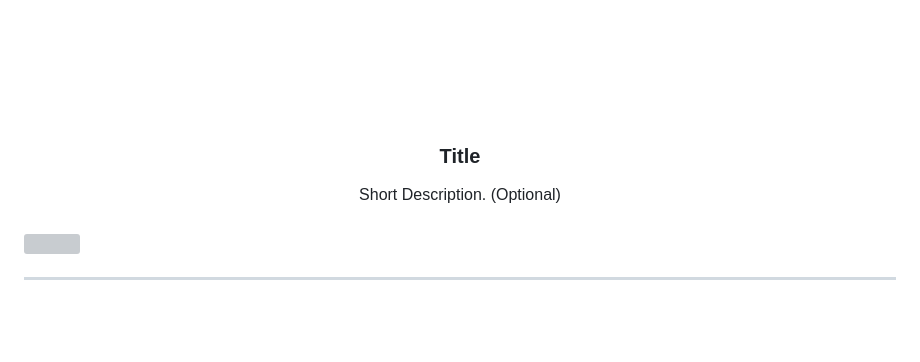
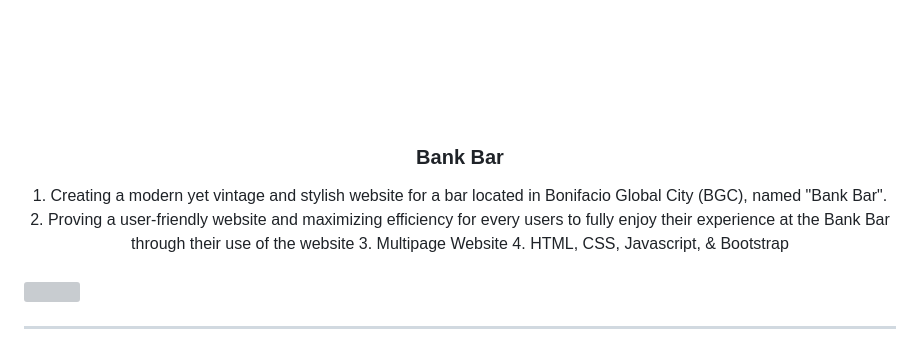
Before and after one commit to PAULINO-FIT/wd40-PAULINO, a Markdown page: readme.md, the part around the change. Drawn GitHub-style; blank space fills up the shorter version; grey boxes are pictures that could not be loaded.

```diff
--- a/readme.md
+++ b/readme.md
@@ -9,11 +9,15 @@
     <img src="./assets/img/nyebe_white.png" alt="Nyebe" width="130" height="100">
   </a>
 <!-- TODO: Change Title to the name of the title of your Project -->
-  <h3 align="center">Title</h3>
+  <h3 align="center">Bank Bar</h3>
 </div>
 <!-- TODO: Make a short description -->
 <div align="center">
-  Short Description. (Optional)
+ 1. Creating a modern yet vintage and stylish website for a bar located in Bonifacio Global City (BGC), named "Bank Bar".
+  2. Proving a user-friendly website and maximizing efficiency for every users to fully enjoy their experience at the Bank Bar through their use of the website
+  3. Multipage Website
+  4. HTML, CSS, Javascript, & Bootstrap
+</div>
 </div>
 
 <br />
```
